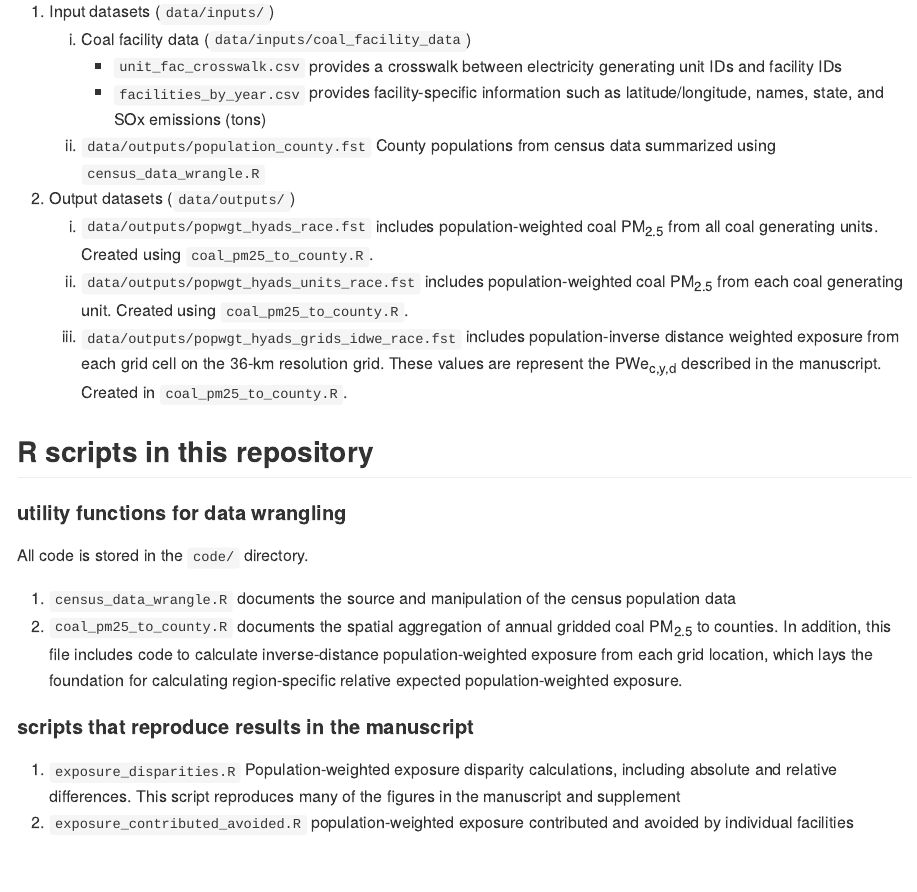
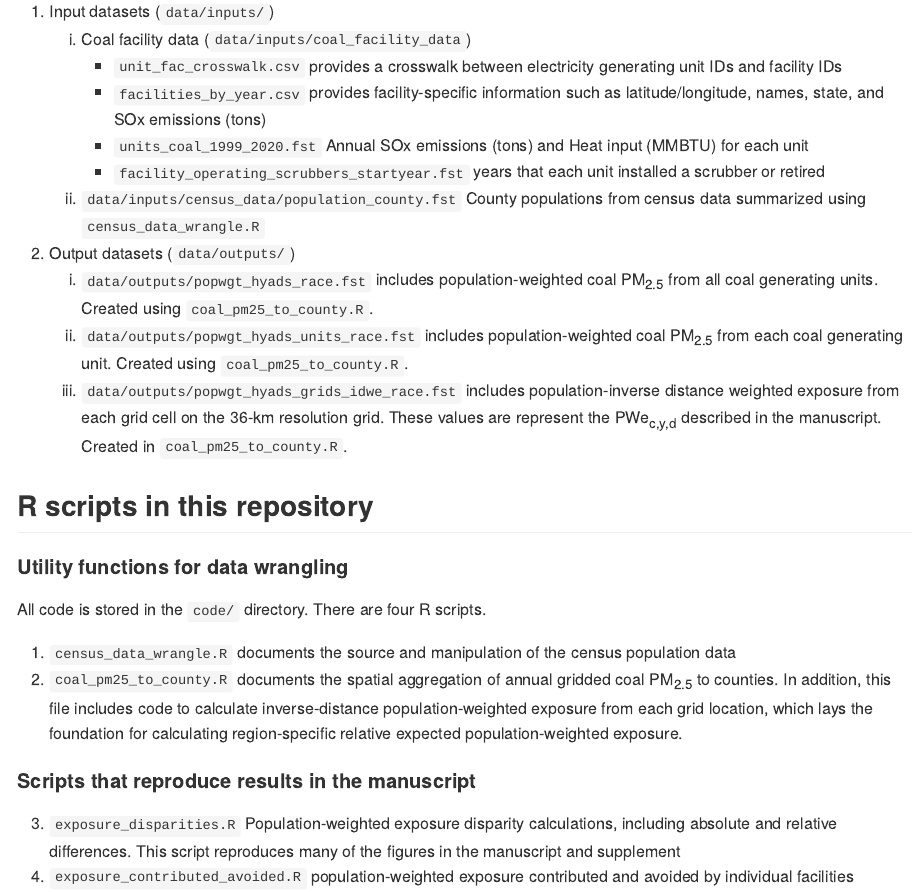
Before and after one commit to lhenneman/coal_exposure_longterm, an R Markdown document (readme.Rmd): the page in a window 1100 px wide, from 970 px down. The pictures show the output file readme.md that the author committed with the source, drawn offline in the style of GitHub.

Commit message:
updated documentation on available datasets

```diff
--- a/readme.Rmd
+++ b/readme.Rmd
@@ -37,7 +37,9 @@ Datasets are included in both `.csv` and `.fst` (for large files) formats.
     a. Coal facility data (`data/inputs/coal_facility_data`)
         - `unit_fac_crosswalk.csv` provides a crosswalk between electricity generating unit IDs and facility IDs
         - `facilities_by_year.csv` provides facility-specific information such as latitude/longitude, names, state, and SOx emissions (tons)
-    b. `data/outputs/population_county.fst` County populations from census data summarized using `census_data_wrangle.R`
+        - `units_coal_1999_2020.fst` Annual SOx emissions (tons) and Heat input (MMBTU) for each unit
+        - `facility_operating_scrubbers_startyear.fst` years that each unit installed a scrubber or retired
+    b. `data/inputs/census_data/population_county.fst` County populations from census data summarized using `census_data_wrangle.R`
 2. Output datasets (`data/outputs/`)
     a. `data/outputs/popwgt_hyads_race.fst` includes population-weighted coal PM<sub>2.5</sub> from all coal generating units. Created using `coal_pm25_to_county.R`.
     b. `data/outputs/popwgt_hyads_units_race.fst` includes population-weighted coal PM<sub>2.5</sub> from each coal generating unit. Created using `coal_pm25_to_county.R`.
@@ -47,13 +49,13 @@ Datasets are included in both `.csv` and `.fst` (for large files) formats.
 
 ## R scripts in this repository
 
-#### utility functions for data wrangling
-All code is stored in the `code/` directory.
+#### Utility functions for data wrangling
+All code is stored in the `code/` directory. There are four R scripts.
 
 1) `census_data_wrangle.R` documents the source and manipulation of the census population data
 2) `coal_pm25_to_county.R` documents the spatial aggregation of annual gridded coal PM<sub>2.5</sub> to counties. In addition, this file includes code to calculate inverse-distance population-weighted exposure from each grid location, which lays the foundation for calculating region-specific relative expected population-weighted exposure.
 
-#### scripts that reproduce results in the manuscript
+#### Scripts that reproduce results in the manuscript
 
-1) `exposure_disparities.R` Population-weighted exposure disparity calculations, including absolute and relative differences. This script reproduces many of the figures in the manuscript and supplement
-2) `exposure_contributed_avoided.R` population-weighted exposure contributed and avoided by individual facilities
+3) `exposure_disparities.R` Population-weighted exposure disparity calculations, including absolute and relative differences. This script reproduces many of the figures in the manuscript and supplement
+4) `exposure_contributed_avoided.R` population-weighted exposure contributed and avoided by individual facilities
```
Also changed, not shown: readme.md.
